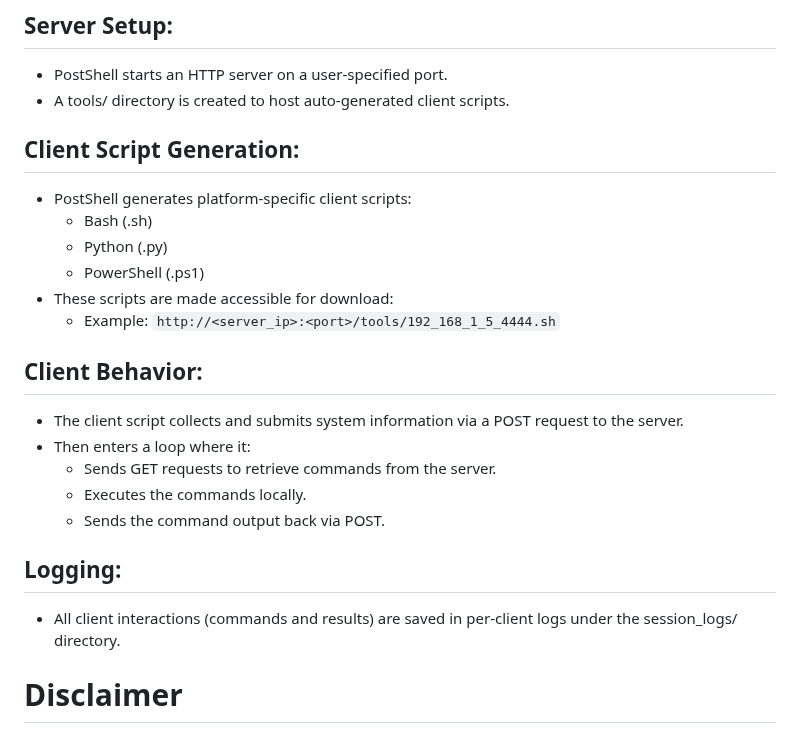
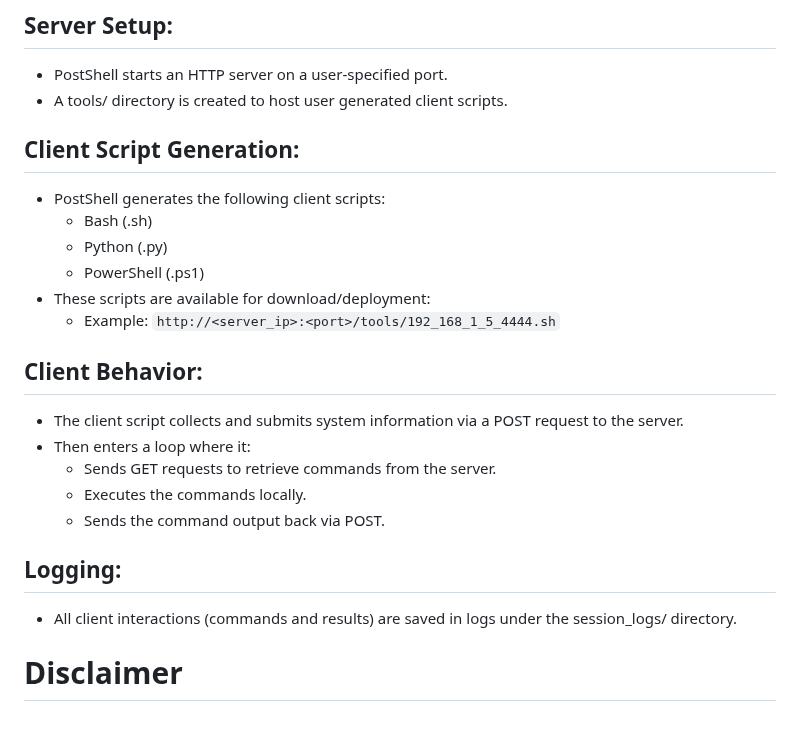
Before and after one commit to BwithE/postshell, a Markdown page: README.md, the part around the change. GitHub-like rendering.

```diff
--- a/README.md
+++ b/README.md
@@ -20,13 +20,13 @@ This technique can help bypass firewalls and network restrictions that block typ
 # How PostShell Works:
 ## Server Setup:
   - PostShell starts an HTTP server on a user-specified port.
-  - A tools/ directory is created to host auto-generated client scripts.
+  - A tools/ directory is created to host user generated client scripts.
 ## Client Script Generation:
-  - PostShell generates platform-specific client scripts:
+  - PostShell generates the following client scripts:
     - Bash (.sh)
     - Python (.py)
     - PowerShell (.ps1)
-  - These scripts are made accessible for download:
+  - These scripts are available for download/deployment:
     - Example: `http://<server_ip>:<port>/tools/192_168_1_5_4444.sh`
 ## Client Behavior:
   - The client script collects and submits system information via a POST request to the server.
@@ -35,7 +35,7 @@ This technique can help bypass firewalls and network restrictions that block typ
     - Executes the commands locally.
     - Sends the command output back via POST.
 ## Logging:
-  - All client interactions (commands and results) are saved in per-client logs under the session_logs/ directory.
+  - All client interactions (commands and results) are saved in logs under the session_logs/ directory.
 
 # Disclaimer
 This is only for testing purposes, not intended for anything illegal.
```
